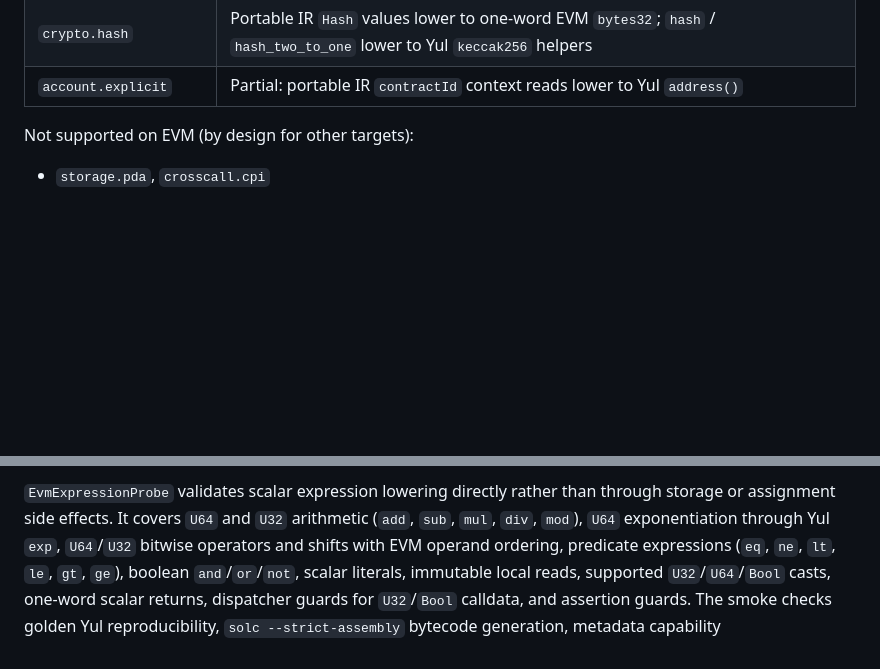
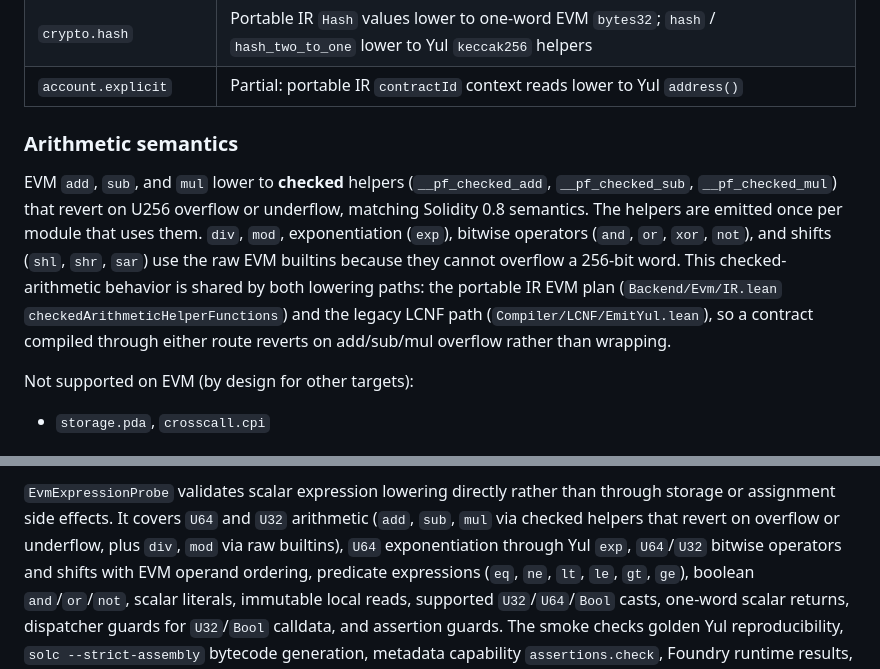
Before and after one commit to yizhinailong/proof_forge, a Markdown page: docs/targets/evm.md, 2 parts joined by grey strips. Drawn GitHub-style; blank space fills up the shorter version.

Commit message:
docs: document EVM checked arithmetic semantics (#26)
Follow-up to 1f66f70 (Harden EVM arithmetic and Solana PDA lowering): the
EVM backend now lowers add/sub/mul to checked helpers (__pf_checked_add/
sub/mul) that revert on U256 overflow or underflow, matching Solidity 0.8
semantics. div/mod/exp/bitwise/shift keep raw EVM builtins. The checked
behavior is shared by both lowering paths (portable IR EVM plan and legacy
LCNF EmitYul).

Updates the Implemented Capabilities table with a new Arithmetic semantics
subsection and the EvmExpressionProbe description, in English and Chinese.
Per development-standards.md, example behavior changes must update the
nearest source-of-truth doc.

```diff
--- a/docs/targets/evm.md
+++ b/docs/targets/evm.md
@@ -196,6 +196,19 @@ Mapped to [capability-registry](../capability-registry.md) ids:
 | `control.bounded_loop` | Portable IR `boundedFor` lowers to Yul `for` loops with static bounds |
 | `crypto.hash` | Portable IR `Hash` values lower to one-word EVM `bytes32`; `hash` / `hash_two_to_one` lower to Yul `keccak256` helpers |
 | `account.explicit` | Partial: portable IR `contractId` context reads lower to Yul `address()` |
+
+### Arithmetic semantics
+
+EVM `add`, `sub`, and `mul` lower to **checked** helpers (`__pf_checked_add`,
+`__pf_checked_sub`, `__pf_checked_mul`) that revert on U256 overflow or
+underflow, matching Solidity 0.8 semantics. The helpers are emitted once per
+module that uses them. `div`, `mod`, exponentiation (`exp`), bitwise operators
+(`and`, `or`, `xor`, `not`), and shifts (`shl`, `shr`, `sar`) use the raw EVM
+builtins because they cannot overflow a 256-bit word. This checked-arithmetic
+behavior is shared by both lowering paths: the portable IR EVM plan
+(`Backend/Evm/IR.lean` `checkedArithmeticHelperFunctions`) and the legacy LCNF
+path (`Compiler/LCNF/EmitYul.lean`), so a contract compiled through either route
+reverts on add/sub/mul overflow rather than wrapping.
 
 Not supported on EVM (by design for other targets):
 
@@ -489,7 +502,8 @@ reverts, invalid typed return reverts, and unknown-selector reverts.
 
 `EvmExpressionProbe` validates scalar expression lowering directly rather than
 through storage or assignment side effects. It covers `U64` and `U32`
-arithmetic (`add`, `sub`, `mul`, `div`, `mod`), `U64` exponentiation through
+arithmetic (`add`, `sub`, `mul` via checked helpers that revert on overflow or
+underflow, plus `div`, `mod` via raw builtins), `U64` exponentiation through
 Yul `exp`, `U64`/`U32` bitwise operators and shifts with EVM operand ordering,
 predicate expressions (`eq`, `ne`, `lt`, `le`, `gt`, `ge`), boolean
 `and`/`or`/`not`, scalar literals, immutable local reads, supported
```
Also changed, not shown: 1 other file.
